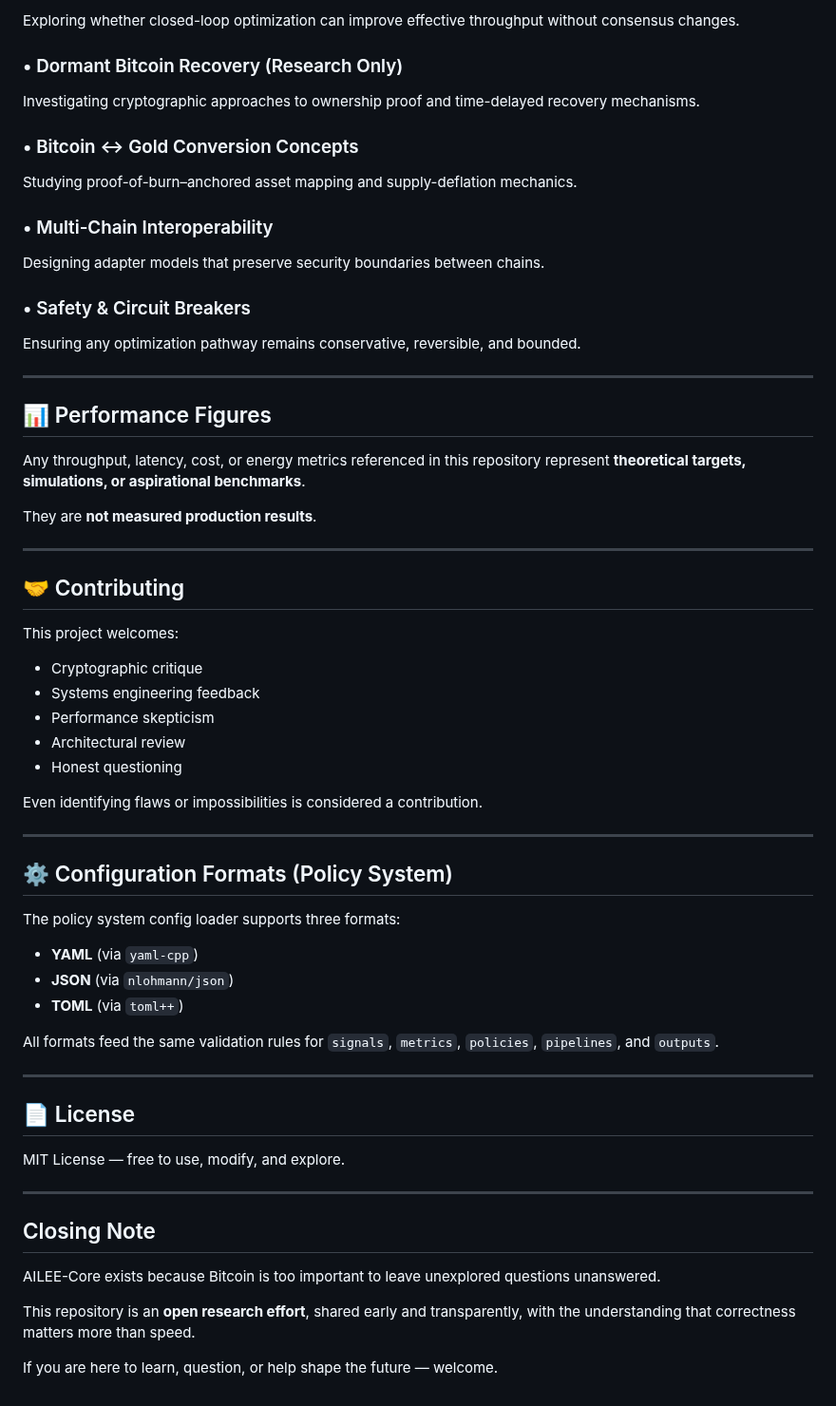
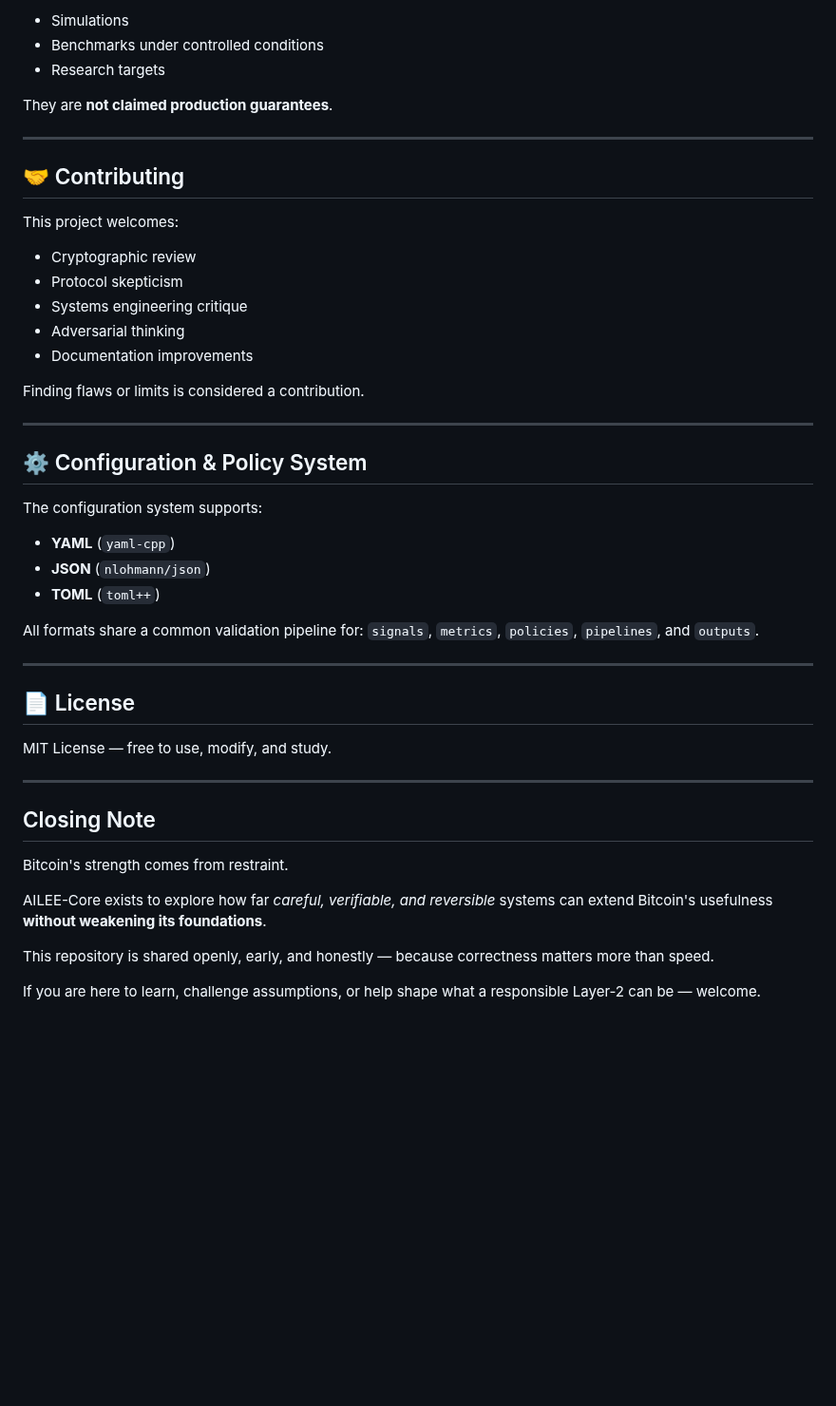
Before and after one commit to dfeen87/AILEE-Protocol-Core-For-Bitcoin, a Markdown page: README.md, the part around one of its changes. Shown at 95% size. Rendered like a GitHub page; blank space fills up the shorter version.

```diff
--- a/README.md
+++ b/README.md
@@ -137,29 +165,9 @@ This diagram represents a **design target**, not a completed implementation.
 
-Exploring whether closed-loop optimization can improve effective throughput without consensus changes.
+- Simulations
+- Benchmarks under controlled conditions
+- Research targets
 
-### • Dormant Bitcoin Recovery (Research Only)
-
-Investigating cryptographic approaches to ownership proof and time-delayed recovery mechanisms.
-
-### • Bitcoin ↔ Gold Conversion Concepts
-
-Studying proof-of-burn–anchored asset mapping and supply-deflation mechanics.
-
-### • Multi-Chain Interoperability
-
-Designing adapter models that preserve security boundaries between chains.
-
-### • Safety & Circuit Breakers
-
-Ensuring any optimization pathway remains conservative, reversible, and bounded.
-
----
-
-## 📊 Performance Figures
-
-Any throughput, latency, cost, or energy metrics referenced in this repository represent **theoretical targets, simulations, or aspirational benchmarks**.
-
-They are **not measured production results**.
+They are **not claimed production guarantees**.
 
 ---
 
@@ -167,38 +175,41 @@ They are **not measured production results**.
 
 This project welcomes:
 
-* Cryptographic critique
-* Systems engineering feedback
-* Performance skepticism
-* Architectural review
-* Honest questioning
+- Cryptographic review
+- Protocol skepticism
+- Systems engineering critique
+- Adversarial thinking
+- Documentation improvements
 
-Even identifying flaws or impossibilities is considered a contribution.
+Finding flaws or limits is considered a contribution.
 
 ---
 
-## ⚙️ Configuration Formats (Policy System)
+## ⚙️ Configuration & Policy System
 
-The policy system config loader supports three formats:
+The configuration system supports:
 
-* **YAML** (via `yaml-cpp`)
-* **JSON** (via `nlohmann/json`)
-* **TOML** (via `toml++`)
+- **YAML** (`yaml-cpp`)
+- **JSON** (`nlohmann/json`)
+- **TOML** (`toml++`)
 
-All formats feed the same validation rules for `signals`, `metrics`, `policies`, `pipelines`, and `outputs`.
+All formats share a common validation pipeline for:
+`signals`, `metrics`, `policies`, `pipelines`, and `outputs`.
 
 ---
 
 ## 📄 License
 
-MIT License — free to use, modify, and explore.
+MIT License — free to use, modify, and study.
 
 ---
 
 ## Closing Note
 
-AILEE-Core exists because Bitcoin is too important to leave unexplored questions unanswered.
+Bitcoin's strength comes from restraint.
 
-This repository is an **open research effort**, shared early and transparently, with the understanding that correctness matters more than speed.
+AILEE-Core exists to explore how far *careful, verifiable, and reversible* systems can extend Bitcoin's usefulness **without weakening its foundations**.
 
-If you are here to learn, question, or help shape the future — welcome.
+This repository is shared openly, early, and honestly — because correctness matters more than speed.
+
+If you are here to learn, challenge assumptions, or help shape what a responsible Layer-2 can be — welcome.
```
Also changed, not shown: other parts of README.md (+110 -82 lines).
